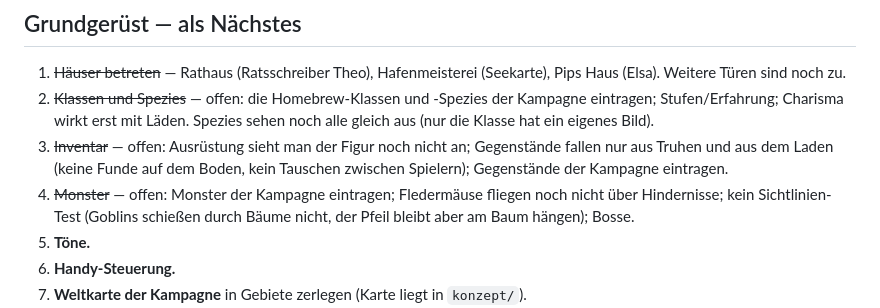
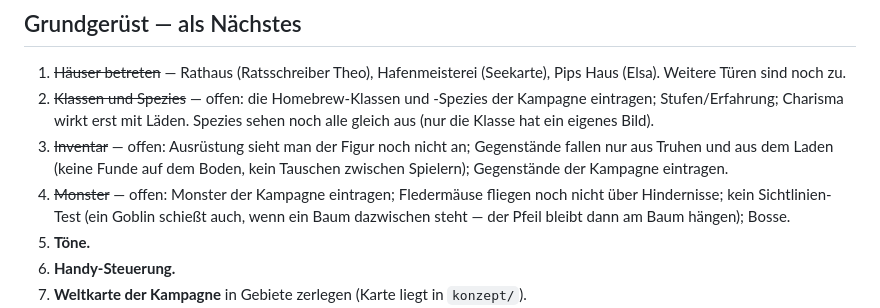
Before and after one commit to leoneliaswagner-design/pixel-abenteuer, a Markdown page: ROADMAP.md, the part around the change. GitHub-like rendering.

Commit message:
ROADMAP: Satz zur Sichtlinie der Goblins klarer
Co-Authored-By: Claude Opus 5.5 <noreply@anthropic.com>
Claude-Session: https://claude.ai/code/session_019PSyhLYL2pjYkHFrDDfEfb

```diff
--- a/ROADMAP.md
+++ b/ROADMAP.md
@@ -67,8 +67,9 @@
    Gegenstände fallen nur aus Truhen und aus dem Laden (keine Funde auf dem
    Boden, kein Tauschen zwischen Spielern); Gegenstände der Kampagne eintragen.
 4. ~~Monster~~ — offen: Monster der Kampagne eintragen; Fledermäuse fliegen
-   noch nicht über Hindernisse; kein Sichtlinien-Test (Goblins schießen
-   durch Bäume nicht, der Pfeil bleibt aber am Baum hängen); Bosse.
+   noch nicht über Hindernisse; kein Sichtlinien-Test (ein Goblin schießt
+   auch, wenn ein Baum dazwischen steht — der Pfeil bleibt dann am Baum
+   hängen); Bosse.
 5. **Töne.**
 6. **Handy-Steuerung.**
 7. **Weltkarte der Kampagne** in Gebiete zerlegen (Karte liegt in `konzept/`).
```
